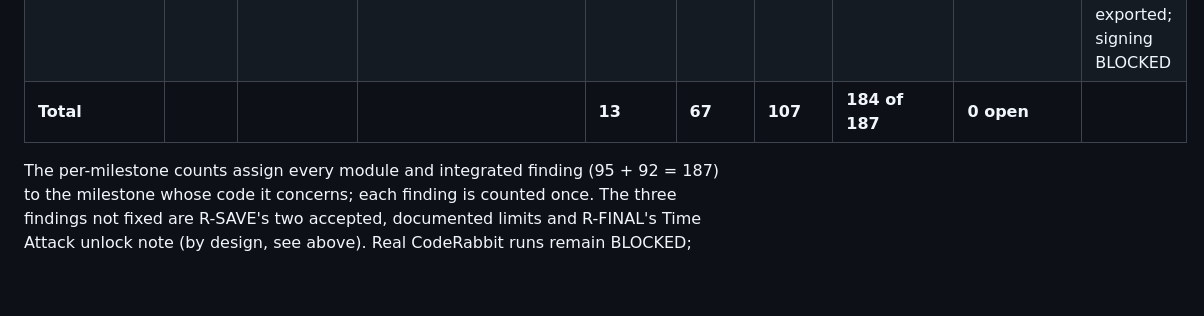
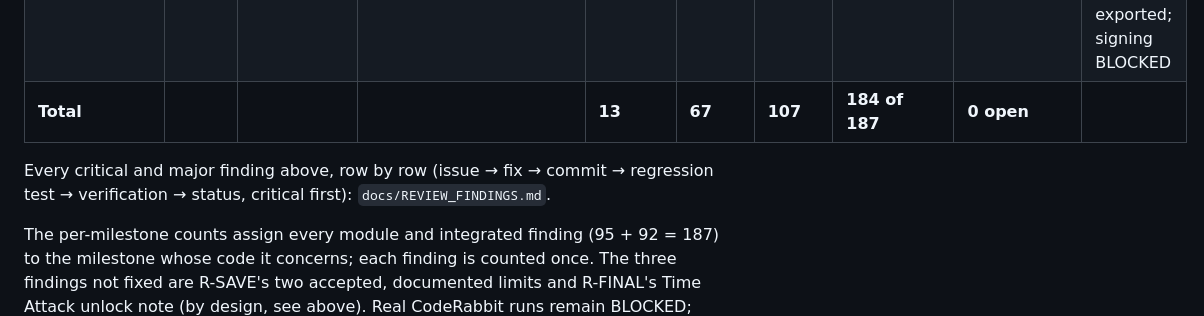
Before and after one commit to Suleymanozkan1/sb1-suz88kcvcxvxcvcx, a Markdown page: docs/CODERABBIT_REPORT.md, the part around the change. Rendered like a GitHub page; blank space fills up the shorter version.

```diff
--- a/docs/CODERABBIT_REPORT.md
+++ b/docs/CODERABBIT_REPORT.md
@@ -147,6 +147,8 @@ app-flow suites) passes, gdlint is clean and all 520 regenerated levels validate
 | M10 Release build | 2026-10-03 | export presets, CI, follow-up | iOS team ID, licence notices, docs | 0 | 1 | 2 | 3 | 0 | Android debug APK + iOS Xcode project exported; signing BLOCKED |
 | **Total** | | | | **13** | **67** | **107** | **184 of 187** | **0 open** | |
 
+Every critical and major finding above, row by row (issue → fix → commit → regression test → verification → status, critical first): `docs/REVIEW_FINDINGS.md`.
+
 The per-milestone counts assign every module and integrated finding (95 + 92 = 187) to the milestone
 whose code it concerns; each finding is counted once. The three findings not fixed are R-SAVE's two
 accepted, documented limits and R-FINAL's Time Attack unlock note (by design, see above). Real CodeRabbit runs
```
Also changed, not shown: docs/REVIEW_FINDINGS.md (added, +164 -0 lines).
